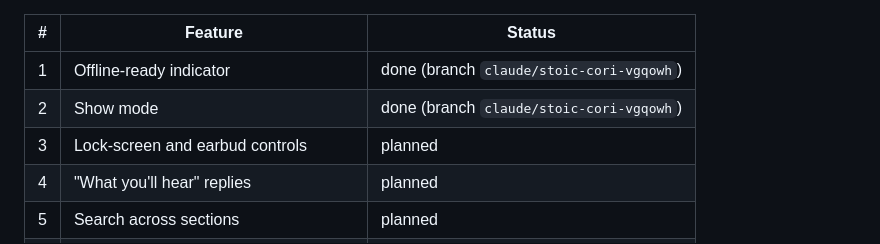
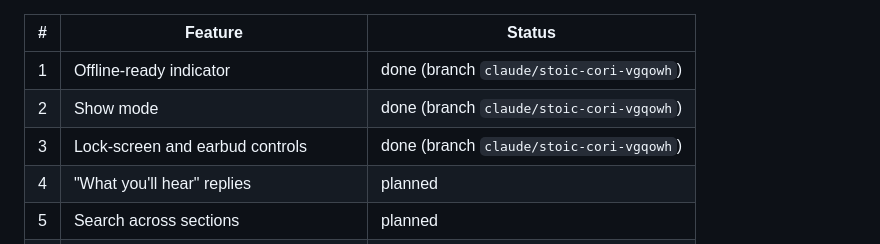
Before and after one commit to JamionW/MIMIK, a Markdown page: FEATURES.md, the part around the change. Rendered like a GitHub page.

```diff
--- a/FEATURES.md
+++ b/FEATURES.md
@@ -8,7 +8,7 @@ Status values: `planned`, `in progress`, `done`, `dropped`.
 | --- | --- | --- |
 | 1 | Offline-ready indicator | done (branch `claude/stoic-cori-vgqowh`) |
 | 2 | Show mode | done (branch `claude/stoic-cori-vgqowh`) |
-| 3 | Lock-screen and earbud controls | planned |
+| 3 | Lock-screen and earbud controls | done (branch `claude/stoic-cori-vgqowh`) |
 | 4 | "What you'll hear" replies | planned |
 | 5 | Search across sections | planned |
 | 6 | Phrase linter in CI | planned |
```
Also changed, not shown: README.md (+2 -0 lines).
